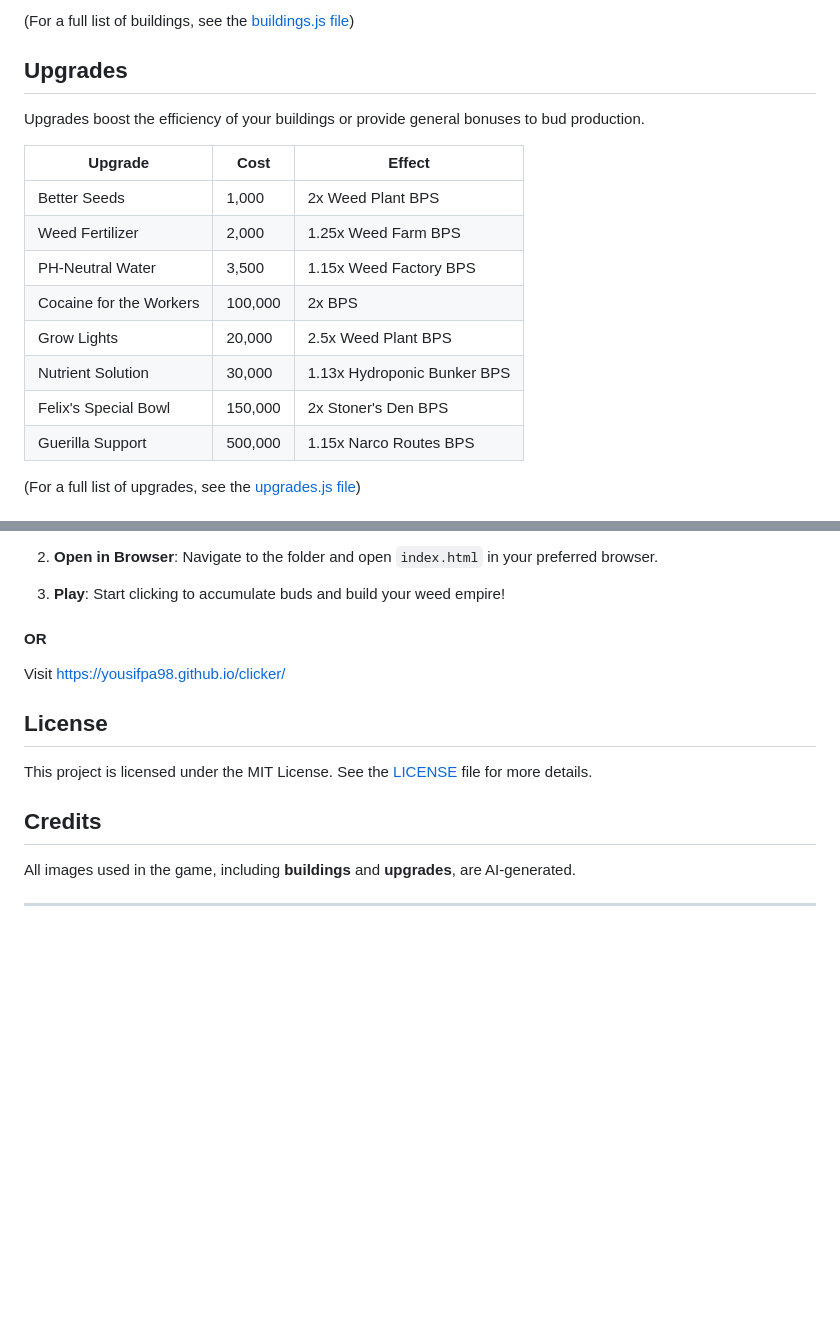
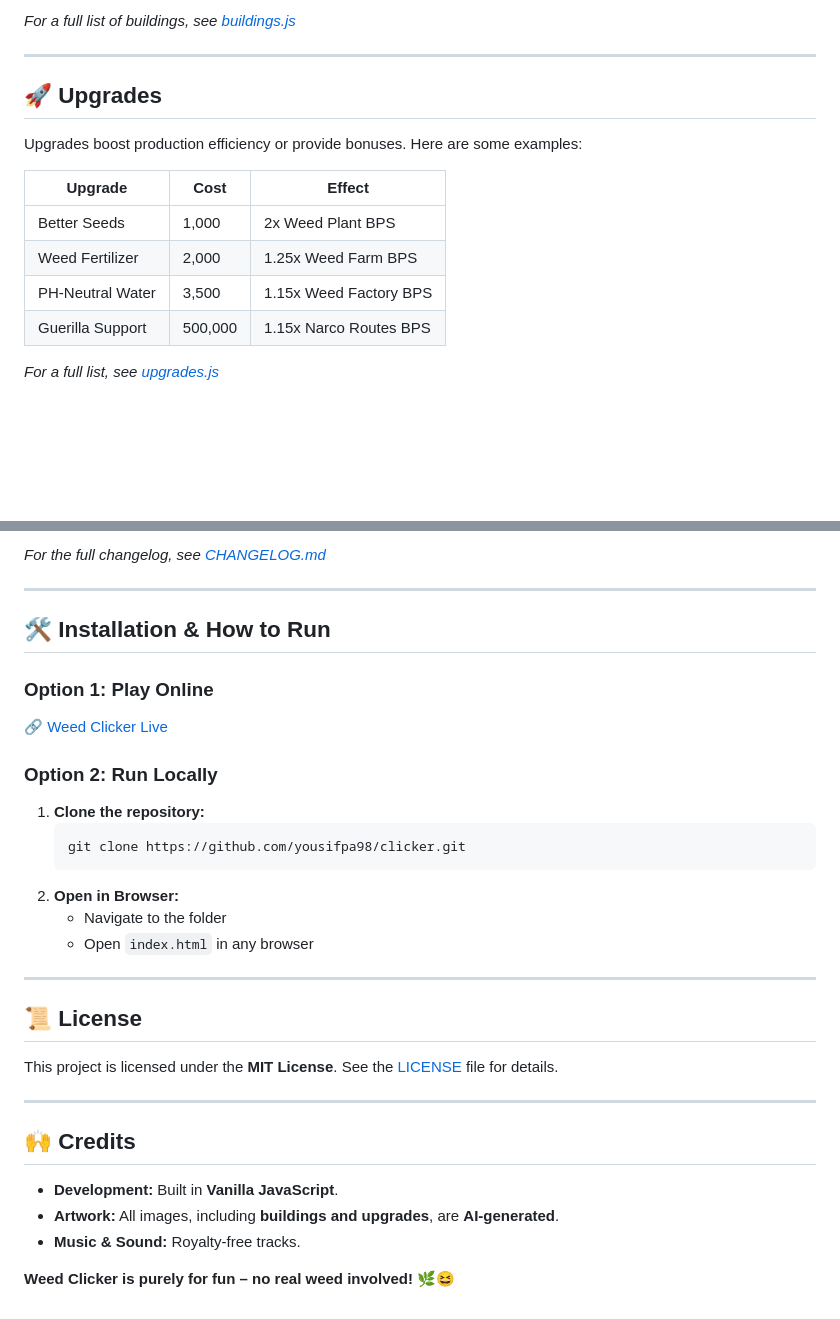
Before and after one commit to yousifpa98/clicker, a Markdown page: README.md, 2 parts joined by grey strips. Rendered like a GitHub page; blank space fills up the shorter version.

````diff
--- a/README.md
+++ b/README.md
@@ -65,20 +73,18 @@ Buildings automatically generate buds over time. Here's a list of the available
 
-(For a full list of buildings, see the [buildings.js file](./buildings.js))
+_For a full list of buildings, see [buildings.js](./buildings.js)_
 
-## Upgrades
+---
 
-Upgrades boost the efficiency of your buildings or provide general bonuses to bud production.
+## 🚀 Upgrades
+
+Upgrades boost production efficiency or provide bonuses. Here are some examples:
 
 | Upgrade                  | Cost      | Effect                 |
 |--------------------------|-----------|------------------------|
 | Better Seeds              | 1,000     | 2x Weed Plant BPS      |
 | Weed Fertilizer           | 2,000     | 1.25x Weed Farm BPS    |
 | PH-Neutral Water          | 3,500     | 1.15x Weed Factory BPS |
-| Cocaine for the Workers   | 100,000   | 2x BPS                 |
-| Grow Lights               | 20,000    | 2.5x Weed Plant BPS    |
-| Nutrient Solution         | 30,000    | 1.13x Hydroponic Bunker BPS |
-| Felix's Special Bowl      | 150,000   | 2x Stoner's Den BPS    |
 | Guerilla Support          | 500,000   | 1.15x Narco Routes BPS |
 
-(For a full list of upgrades, see the [upgrades.js file](./upgrades.js))
+_For a full list, see [upgrades.js](./upgrades.js)_
 
@@ -154,19 +115,33 @@ To play Weed Clicker, follow these steps:
-2. **Open in Browser**:
-   Navigate to the folder and open `index.html` in your preferred browser.
-
-3. **Play**:
-   Start clicking to accumulate buds and build your weed empire!
-
-#### OR
-
-Visit https://yousifpa98.github.io/clicker/
-
-## License
-
-This project is licensed under the MIT License. See the [LICENSE](LICENSE) file for more details.
-
-## Credits
-
-All images used in the game, including **buildings** and **upgrades**, are AI-generated.
+_For the full changelog, see [CHANGELOG.md](./CHANGELOG.md)_
 
 ---
+
+## 🛠 Installation & How to Run
+
+### Option 1: Play Online
+🔗 [Weed Clicker Live](https://weed-clicker.com/#)
+
+### Option 2: Run Locally
+1. **Clone the repository:**
+   ```bash
+   git clone https://github.com/yousifpa98/clicker.git
+   ```
+2. **Open in Browser:**
+   - Navigate to the folder
+   - Open `index.html` in any browser
+
+---
+
+## 📜 License
+
+This project is licensed under the **MIT License**. See the [LICENSE](./LICENSE) file for details.
+
+---
+
+## 🙌 Credits
+
+- **Development:** Built in **Vanilla JavaScript**.
+- **Artwork:** All images, including **buildings and upgrades**, are **AI-generated**.
+- **Music & Sound:** Royalty-free tracks.
+
+**Weed Clicker is purely for fun – no real weed involved! 🌿😆**
````
Also changed, not shown: other parts of README.md (+56 -93 lines), screenshots/clicker.png (added), screenshots/full.png (added), screenshots/shop.png (added), screenshots/stats.png (added), 18 other files.
